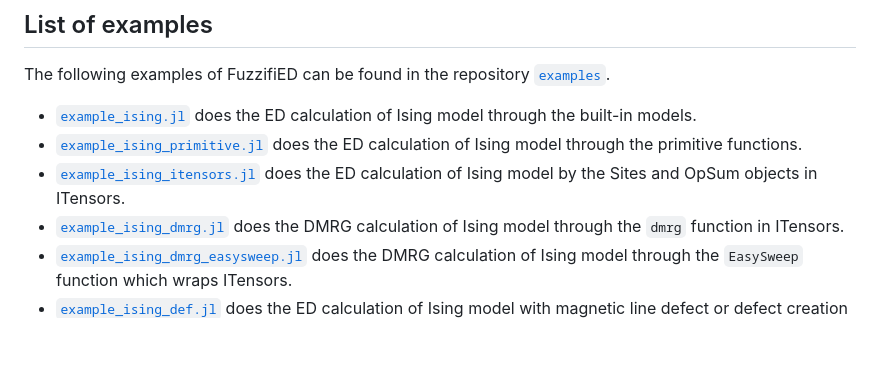
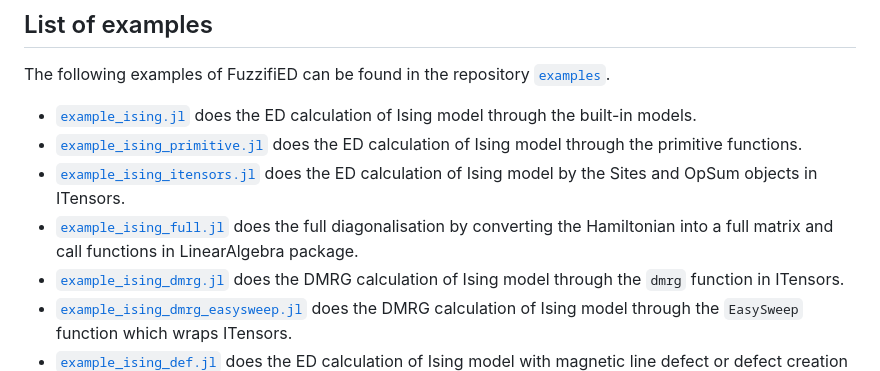
Before and after one commit to mankai-chow/FuzzifiED.jl, a Markdown page: docs/src/example.md, the part around the change. Drawn GitHub-style; blank space fills up the shorter version.

Commit message:
Update the list of examples.

```diff
--- a/docs/src/example.md
+++ b/docs/src/example.md
@@ -457,6 +457,7 @@ The following examples of FuzzifiED can be found in the repository [`examples`](
 * [`example_ising.jl`](https://github.com/mankai-chow/FuzzifiED.jl/blob/main/examples/example_ising.jl) does the ED calculation of Ising model through the built-in models.
 * [`example_ising_primitive.jl`](https://github.com/mankai-chow/FuzzifiED.jl/blob/main/examples/example_ising_primitive.jl) does the ED calculation of Ising model through the primitive functions.
 * [`example_ising_itensors.jl`](https://github.com/mankai-chow/FuzzifiED.jl/blob/main/examples/example_ising_itensors.jl) does the ED calculation of Ising model by the Sites and OpSum objects in ITensors.
+* [`example_ising_full.jl`](https://github.com/mankai-chow/FuzzifiED.jl/blob/main/examples/example_ising_full.jl) does the full diagonalisation by converting the Hamiltonian into a full matrix and call functions in LinearAlgebra package.
 * [`example_ising_dmrg.jl`](https://github.com/mankai-chow/FuzzifiED.jl/blob/main/examples/example_ising_dmrg.jl) does the DMRG calculation of Ising model through the `dmrg` function in ITensors.
 * [`example_ising_dmrg_easysweep.jl`](https://github.com/mankai-chow/FuzzifiED.jl/blob/main/examples/example_ising_dmrg_easysweep.jl) does the DMRG calculation of Ising model through the `EasySweep` function which wraps ITensors.
 * [`example_ising_def.jl`](https://github.com/mankai-chow/FuzzifiED.jl/blob/main/examples/example_ising_def.jl) does the ED calculation of Ising model with magnetic line defect or defect creation or changing operators.
```
